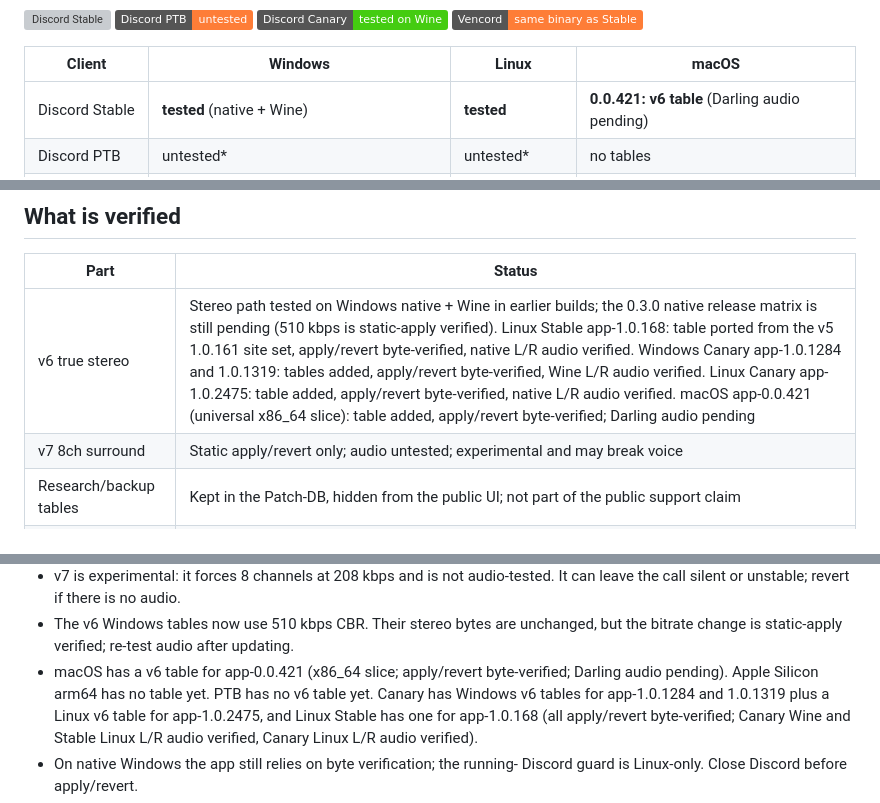
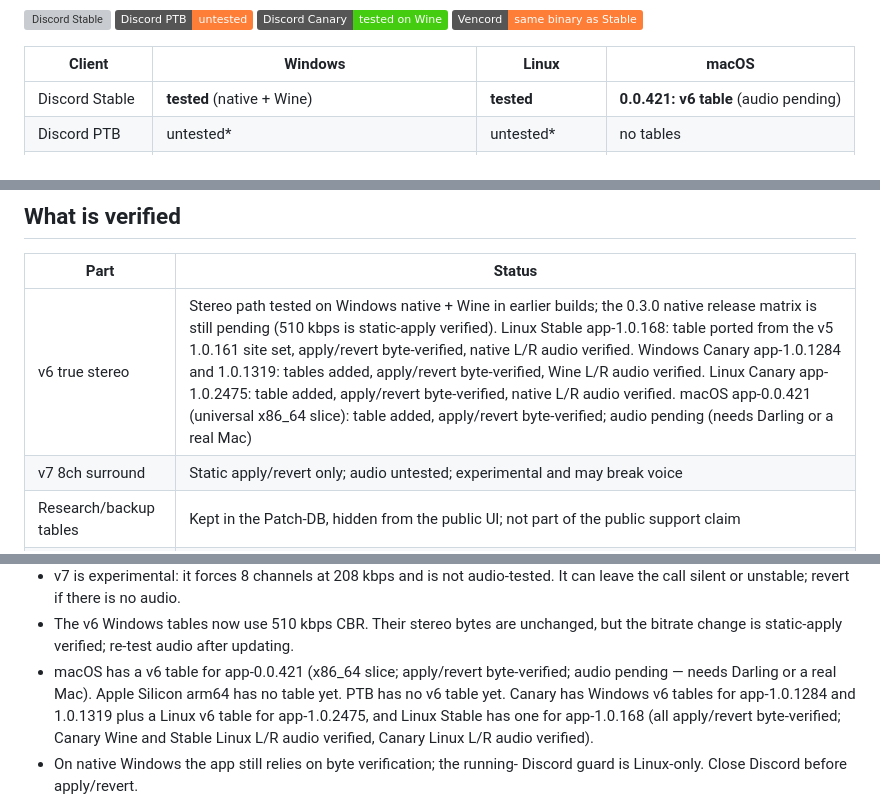
Before and after one commit to sittiev/discord_stereo, a Markdown page: README.md, 3 parts joined by grey strips. GitHub-like rendering; badges without logos; grey boxes are pictures that could not be loaded.

Commit message:
docs(readme): note macos audio harness gap

```diff
--- a/README.md
+++ b/README.md
@@ -80,7 +80,7 @@ own node, so they need their own tables. Current coverage:
 
 | Client | Windows | Linux | macOS |
 |---|---|---|---|
-| Discord Stable | **tested** (native + Wine) | **tested** | **0.0.421: v6 table** (Darling audio pending) |
+| Discord Stable | **tested** (native + Wine) | **tested** | **0.0.421: v6 table** (audio pending) |
 | Discord PTB | untested* | untested* | no tables |
 | Discord Canary | **tested** (Wine) | **tested** | no tables |
 | Vencord | same official Stable binary; expected to work | same as Stable | no tables |
@@ -157,7 +157,7 @@ cd src-tauri && cargo check --locked && cargo test
 
 | Part | Status |
 |---|---|
-| v6 true stereo | Stereo path tested on Windows native + Wine in earlier builds; the 0.3.0 native release matrix is still pending (510 kbps is static-apply verified). Linux Stable app-1.0.168: table ported from the v5 1.0.161 site set, apply/revert byte-verified, native L/R audio verified. Windows Canary app-1.0.1284 and 1.0.1319: tables added, apply/revert byte-verified, Wine L/R audio verified. Linux Canary app-1.0.2475: table added, apply/revert byte-verified, native L/R audio verified. macOS app-0.0.421 (universal x86_64 slice): table added, apply/revert byte-verified; Darling audio pending |
+| v6 true stereo | Stereo path tested on Windows native + Wine in earlier builds; the 0.3.0 native release matrix is still pending (510 kbps is static-apply verified). Linux Stable app-1.0.168: table ported from the v5 1.0.161 site set, apply/revert byte-verified, native L/R audio verified. Windows Canary app-1.0.1284 and 1.0.1319: tables added, apply/revert byte-verified, Wine L/R audio verified. Linux Canary app-1.0.2475: table added, apply/revert byte-verified, native L/R audio verified. macOS app-0.0.421 (universal x86_64 slice): table added, apply/revert byte-verified; audio pending (needs Darling or a real Mac) |
 | v7 8ch surround | Static apply/revert only; audio untested; experimental and may break voice |
 | Research/backup tables | Kept in the Patch-DB, hidden from the public UI; not part of the public support claim |
 | Cross-build compatibility | Unknown builds get a warned compatibility attempt; apply only after every site verifies |
@@ -183,7 +183,7 @@ cd src-tauri && cargo check --locked && cargo test
   It can leave the call silent or unstable; revert if there is no audio.
 - The v6 Windows tables now use 510 kbps CBR. Their stereo bytes are unchanged,
   but the bitrate change is static-apply verified; re-test audio after updating.
-- macOS has a v6 table for app-0.0.421 (x86_64 slice; apply/revert byte-verified; Darling audio pending). Apple Silicon arm64 has no table yet. PTB has no v6 table yet.
+- macOS has a v6 table for app-0.0.421 (x86_64 slice; apply/revert byte-verified; audio pending — needs Darling or a real Mac). Apple Silicon arm64 has no table yet. PTB has no v6 table yet.
   Canary has Windows v6 tables for app-1.0.1284 and 1.0.1319 plus a Linux v6
   table for app-1.0.2475, and Linux Stable has one for app-1.0.168 (all
   apply/revert byte-verified; Canary Wine and Stable Linux L/R audio verified,
```
